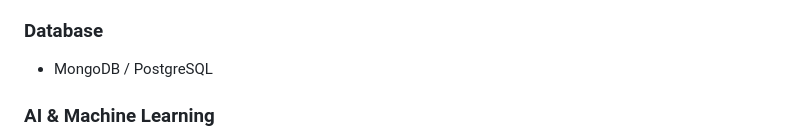
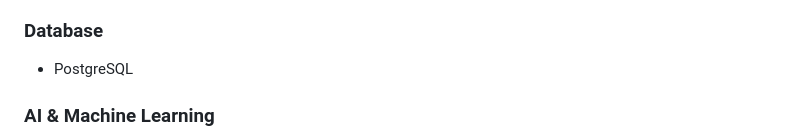
Before and after one commit to Priyanka-N2781/Agri-Smart, a Markdown page: README.md, the part around the change. Rendered like a GitHub page.

```diff
--- a/README.md
+++ b/README.md
@@ -99,7 +99,7 @@ RAG Pipeline
 - REST APIs
 
 ### Database
-- MongoDB / PostgreSQL
+- PostgreSQL
 
 ### AI & Machine Learning
 - Scikit-learn
```
